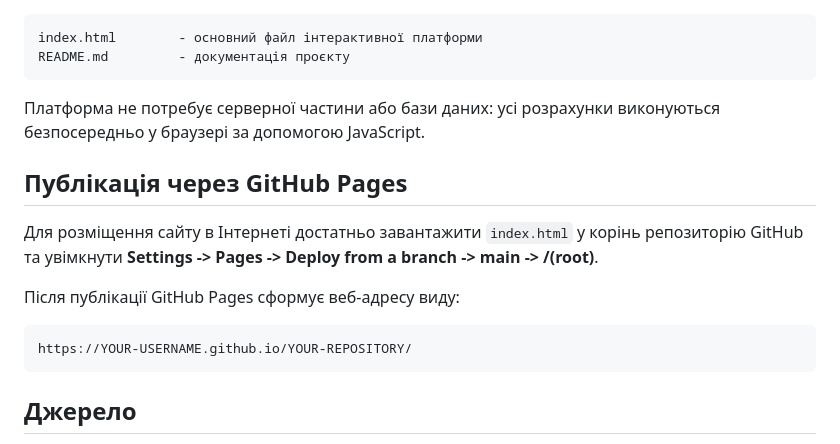
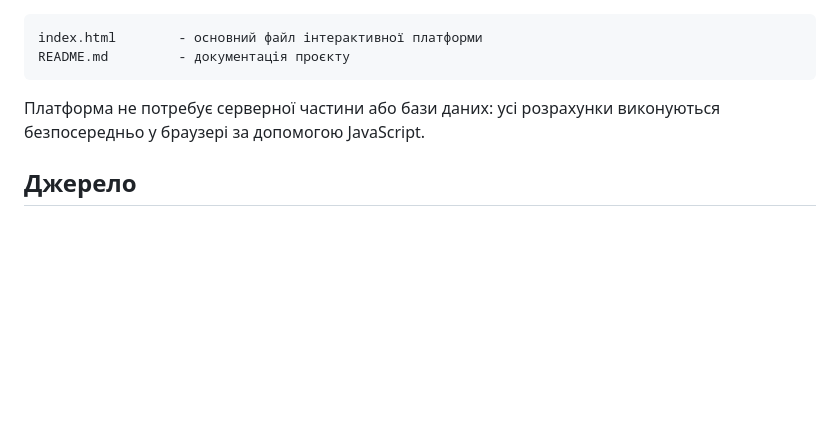
Before and after one commit to TaWeRnARew1/online-platform, a Markdown page: README (1).md, the part around the change. GitHub-like rendering; blank space fills up the shorter version.

Commit message:
Remove GitHub Pages publication section
Removed GitHub Pages publication instructions from README.

````diff
--- a/README (1).md
+++ b/README (1).md
@@ -75,16 +75,6 @@ README.md         - документація проєкту
 
 Платформа не потребує серверної частини або бази даних: усі розрахунки виконуються безпосередньо у браузері за допомогою JavaScript.
 
-## Публікація через GitHub Pages
-
-Для розміщення сайту в Інтернеті достатньо завантажити `index.html` у корінь репозиторію GitHub та увімкнути **Settings -> Pages -> Deploy from a branch -> main -> /(root)**.
-
-Після публікації GitHub Pages сформує веб-адресу виду:
-
-```text
-https://YOUR-USERNAME.github.io/YOUR-REPOSITORY/
-```
-
 ## Джерело
 
 Міністерство економічного розвитку і торгівлі України. (2013). *Про затвердження Методичних рекомендацій щодо розрахунку рівня економічної безпеки України: Наказ від 29 жовтня 2013 р. № 1277*.
````
